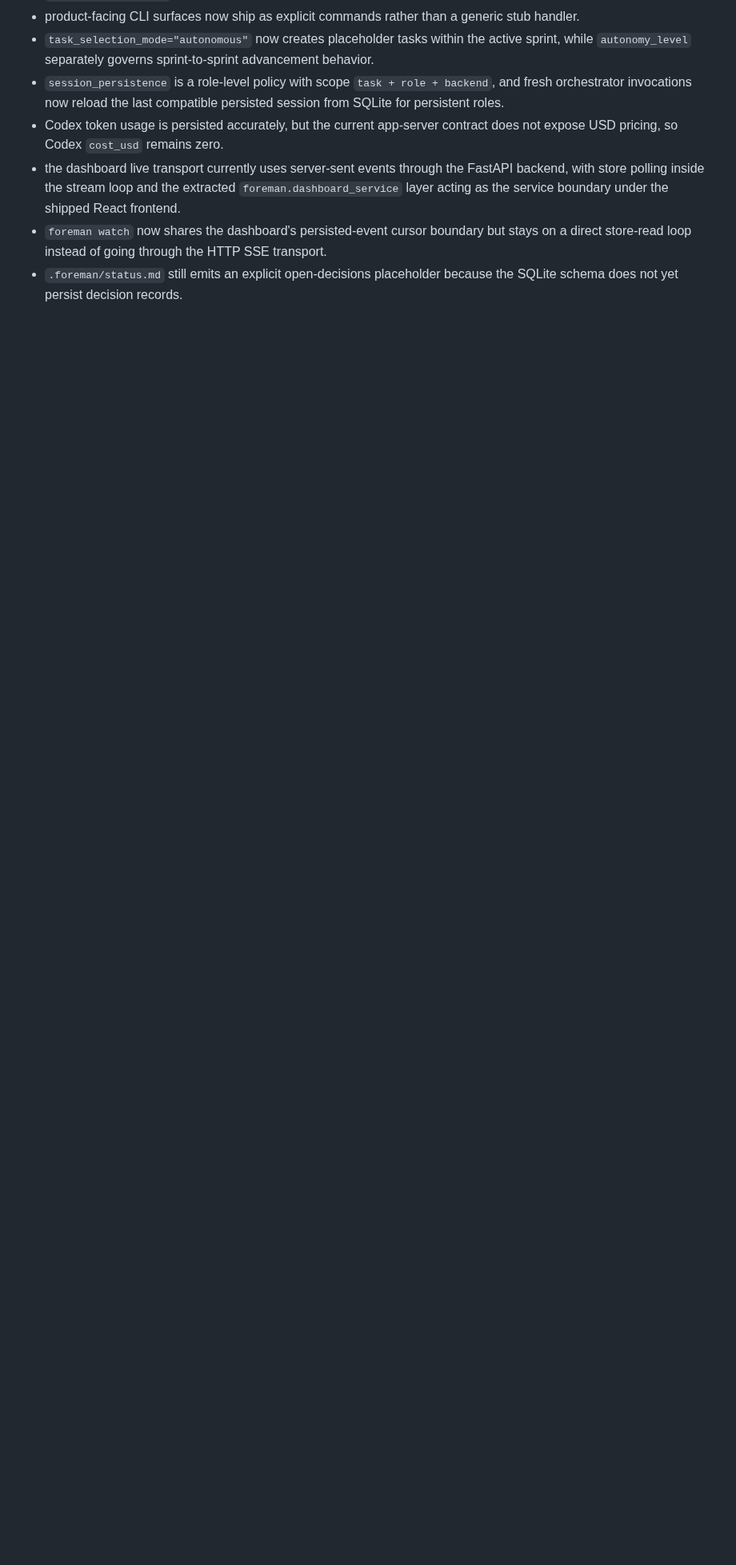
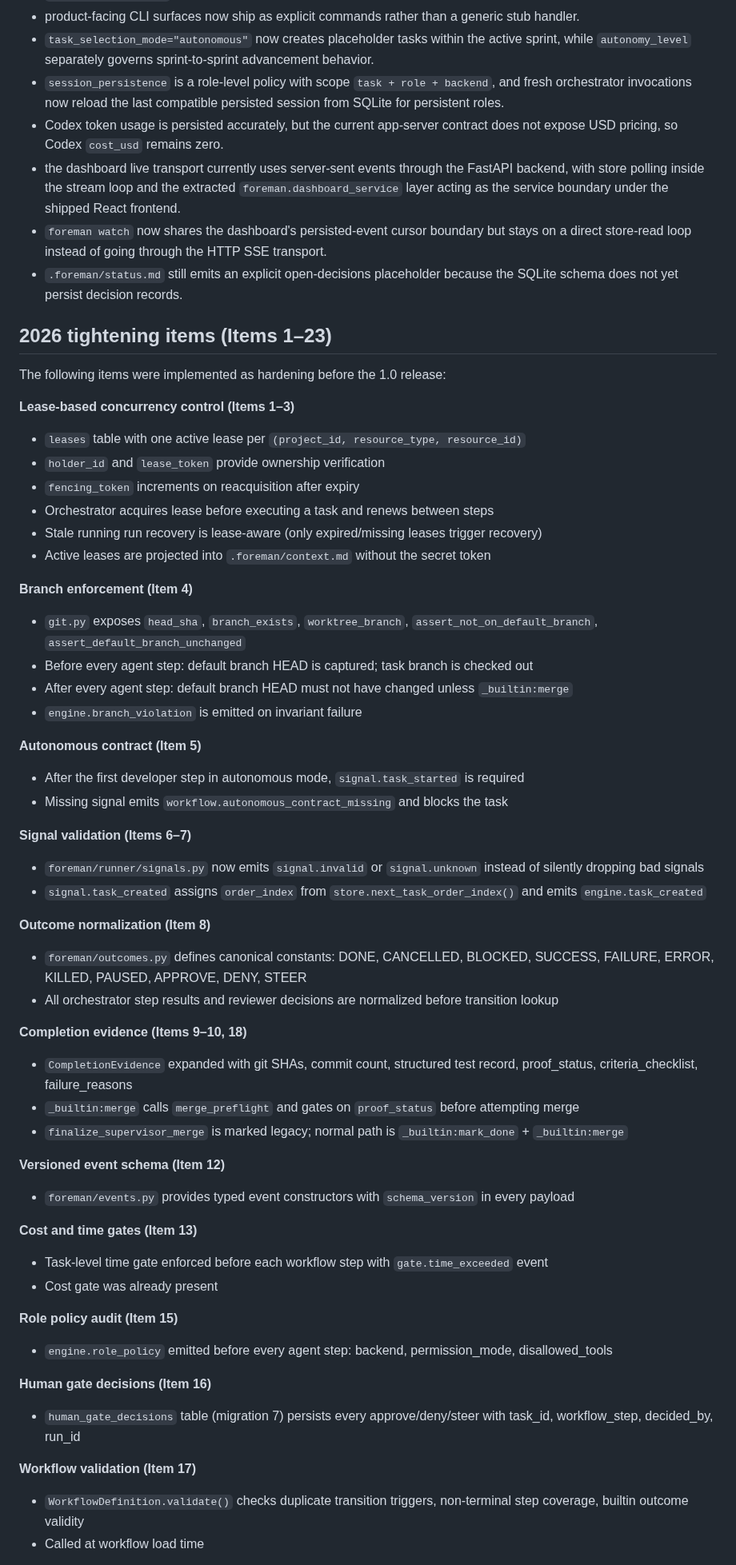
Before and after one commit to masinov/foreman, a Markdown page: docs/ARCHITECTURE.md, the part around one of its changes. Shown at 80% size. Drawn GitHub-style; blank space fills up the shorter version.

Commit message:
docs: record items 1-23 in ARCHITECTURE.md (Item 25)
Document the 2026 tightening items implemented on this branch:
leases, branch enforcement, autonomous contract, signal validation,
outcome normalization, completion evidence, event schema versioning,
cost/time gates, role policy audit, human gate decisions, workflow
validation, settings validation, context projection, failure
classification, merge preflight, and bootstrap script deprecation.

```diff
--- a/docs/ARCHITECTURE.md
+++ b/docs/ARCHITECTURE.md
@@ -240,3 +240,55 @@ The current CLI watch baseline now includes:
 - `.foreman/status.md` still emits an explicit open-decisions placeholder
   because the SQLite schema does not yet persist decision records.
 
+## 2026 tightening items (Items 1–23)
+
+The following items were implemented as hardening before the 1.0 release:
+
+**Lease-based concurrency control (Items 1–3)**
+- `leases` table with one active lease per `(project_id, resource_type, resource_id)`
+- `holder_id` and `lease_token` provide ownership verification
+- `fencing_token` increments on reacquisition after expiry
+- Orchestrator acquires lease before executing a task and renews between steps
+- Stale running run recovery is lease-aware (only expired/missing leases trigger recovery)
+- Active leases are projected into `.foreman/context.md` without the secret token
+
+**Branch enforcement (Item 4)**
+- `git.py` exposes `head_sha`, `branch_exists`, `worktree_branch`, `assert_not_on_default_branch`, `assert_default_branch_unchanged`
+- Before every agent step: default branch HEAD is captured; task branch is checked out
+- After every agent step: default branch HEAD must not have changed unless `_builtin:merge`
+- `engine.branch_violation` is emitted on invariant failure
+
+**Autonomous contract (Item 5)**
+- After the first developer step in autonomous mode, `signal.task_started` is required
+- Missing signal emits `workflow.autonomous_contract_missing` and blocks the task
+
+**Signal validation (Items 6–7)**
+- `foreman/runner/signals.py` now emits `signal.invalid` or `signal.unknown` instead of silently dropping bad signals
+- `signal.task_created` assigns `order_index` from `store.next_task_order_index()` and emits `engine.task_created`
+
+**Outcome normalization (Item 8)**
+- `foreman/outcomes.py` defines canonical constants: DONE, CANCELLED, BLOCKED, SUCCESS, FAILURE, ERROR, KILLED, PAUSED, APPROVE, DENY, STEER
+- All orchestrator step results and reviewer decisions are normalized before transition lookup
+
+**Completion evidence (Items 9–10, 18)**
+- `CompletionEvidence` expanded with git SHAs, commit count, structured test record, proof_status, criteria_checklist, failure_reasons
+- `_builtin:merge` calls `merge_preflight` and gates on `proof_status` before attempting merge
+- `finalize_supervisor_merge` is marked legacy; normal path is `_builtin:mark_done` + `_builtin:merge`
+
+**Versioned event schema (Item 12)**
+- `foreman/events.py` provides typed event constructors with `schema_version` in every payload
+
+**Cost and time gates (Item 13)**
+- Task-level time gate enforced before each workflow step with `gate.time_exceeded` event
+- Cost gate was already present
+
+**Role policy audit (Item 15)**
+- `engine.role_policy` emitted before every agent step: backend, permission_mode, disallowed_tools
+
+**Human gate decisions (Item 16)**
+- `human_gate_decisions` table (migration 7) persists every approve/deny/steer with task_id, workflow_step, decided_by, run_id
+
+**Workflow validation (Item 17)**
+- `WorkflowDefinition.validate()` checks duplicate transition triggers, non-terminal step coverage, builtin outcome validity
+- Called at workflow load time
+
```
Also changed, not shown: other parts of docs/ARCHITECTURE.md (+18 -0 lines).
